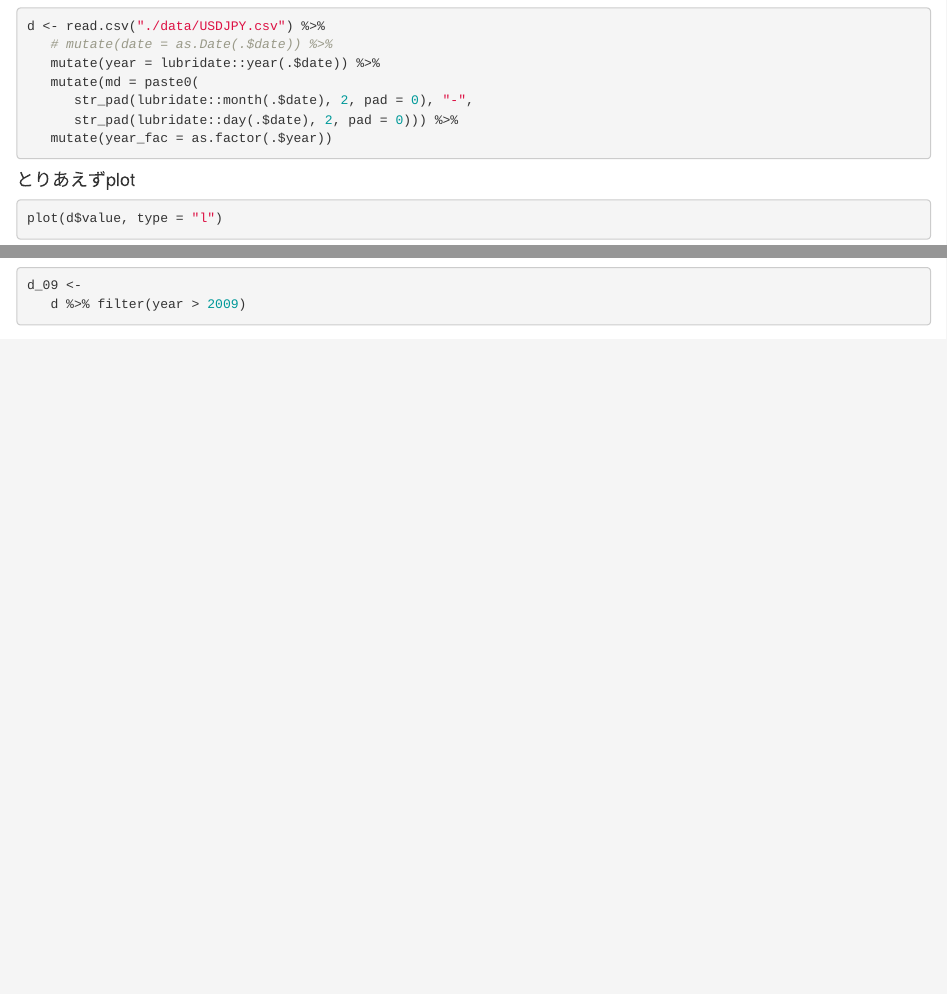
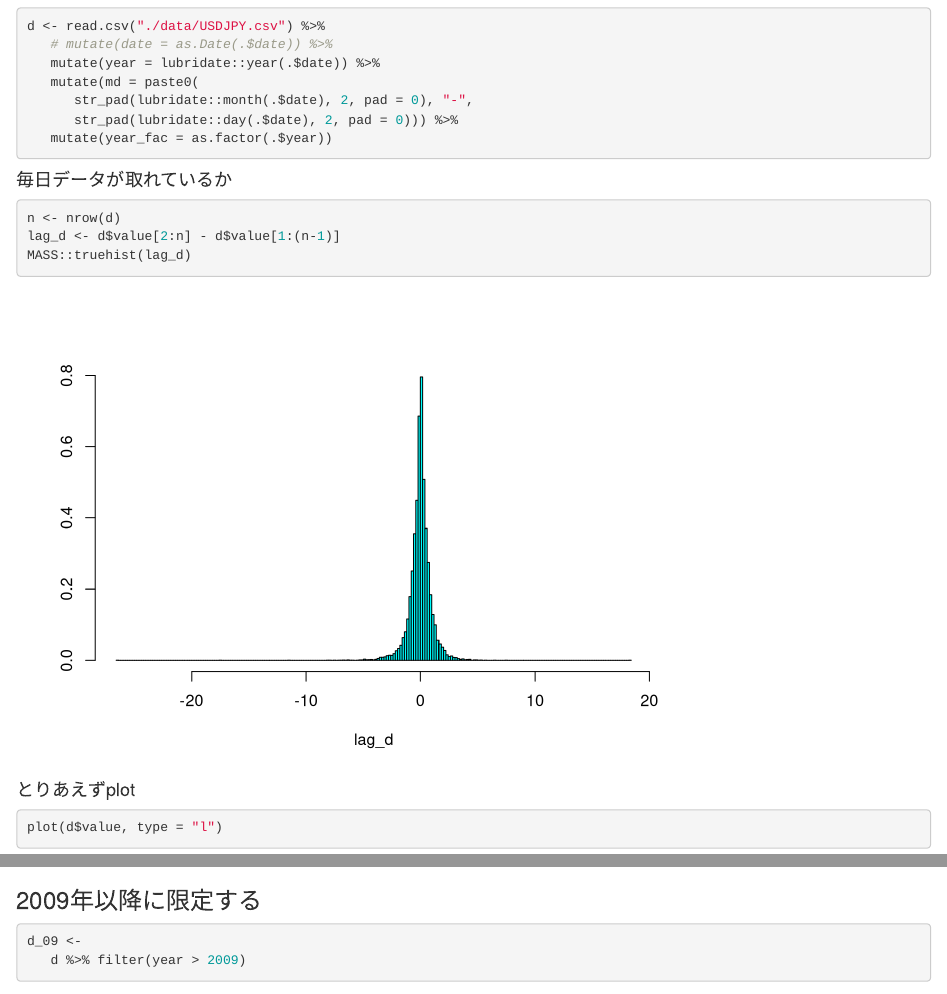
Before and after one commit to ynakahashi/Try_FX_GP, an R Markdown document (Try_FX_Decomp.Rmd): the page in a window 1100 px wide, from 480 px down, and a second part further down, joined at a grey line. Rendered offline with R 4.5, knitr and Pandoc, with nearby package versions; some code elsewhere in the file could not run offline.

Commit message:
Update Try_FX_Decomp.Rmd

````diff
--- a/Try_FX_Decomp.Rmd
+++ b/Try_FX_Decomp.Rmd
@@ -21,12 +21,28 @@ d <- read.csv("./data/USDJPY.csv") %>%
    mutate(year_fac = as.factor(.$year))
 ```
 
+#### 毎日データが取れているか
+```{r}
+n <- nrow(d)
+lag_d <- d$value[2:n] - d$value[1:(n-1)]
+MASS::truehist(lag_d)
+```
+
+
+
+
+
+
+
+
+
 #### とりあえずplot
 ```{r}
 plot(d$value, type = "l")
 ```
 
 
+### 2009年以降に限定する
 ```{r}
 d_09 <-
    d %>% filter(year > 2009)
````
